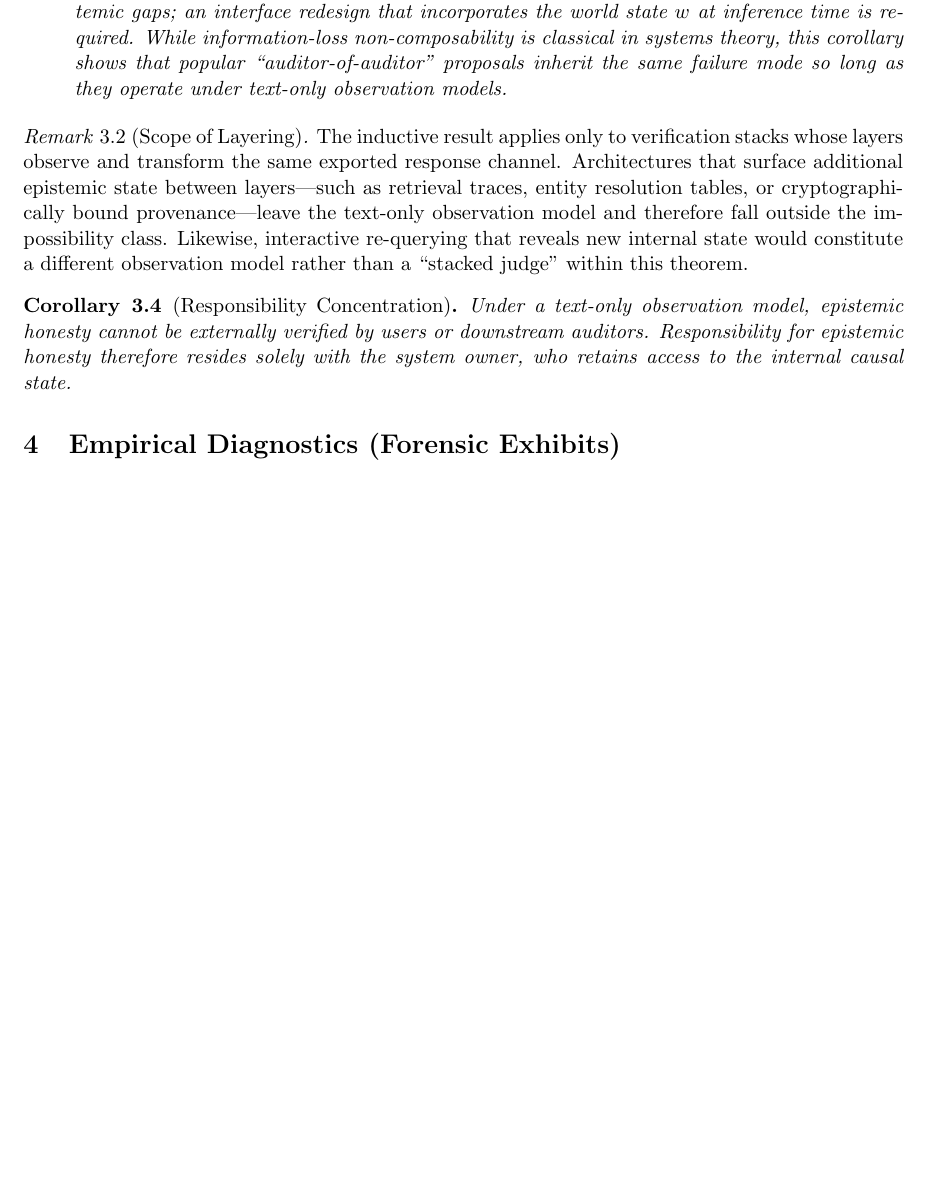
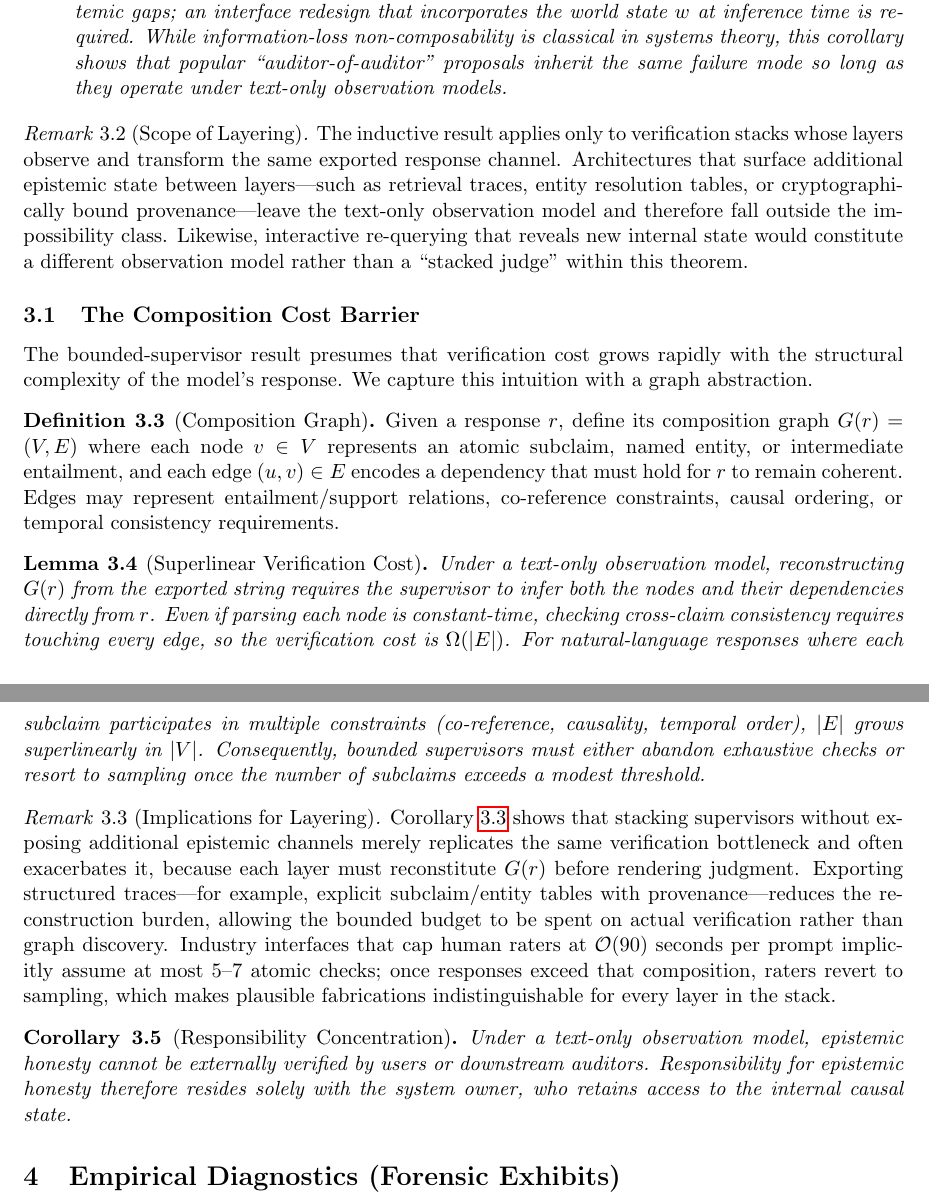
Before and after one commit to fsgeek/ai-honesty, a LaTeX paper (docs/bundle.tex): part of page 4 of 5 before the commit and two parts of pages 4 and 5 of 6 after it, the two joined at a grey line, cut so that both start at the same text, the shorter picture padded with empty space. Compiled offline with pdfLaTeX.

Commit message:
Further round of modifications, looking at composition costs.

```diff
--- a/docs/bundle.tex
+++ b/docs/bundle.tex
@@ -196,6 +196,22 @@ For $k$-layered supervisors $(S_1$ supervising $\pi$, $S_2$ supervising $S_1$, $
 
 \begin{remark}[Scope of Layering]
 The inductive result applies only to verification stacks whose layers observe and transform the same exported response channel. Architectures that surface additional epistemic state between layers—such as retrieval traces, entity resolution tables, or cryptographically bound provenance—leave the text-only observation model and therefore fall outside the impossibility class. Likewise, interactive re-querying that reveals new internal state would constitute a different observation model rather than a ``stacked judge'' within this theorem.
+\end{remark}
+
+\subsection{The Composition Cost Barrier}
+
+The bounded-supervisor result presumes that verification cost grows rapidly with the structural complexity of the model's response. We capture this intuition with a graph abstraction.
+
+\begin{definition}[Composition Graph]
+Given a response $r$, define its composition graph $G(r) = (V, E)$ where each node $v \in V$ represents an atomic subclaim, named entity, or intermediate entailment, and each edge $(u, v) \in E$ encodes a dependency that must hold for $r$ to remain coherent. Edges may represent entailment/support relations, co-reference constraints, causal ordering, or temporal consistency requirements.
+\end{definition}
+
+\begin{lemma}[Superlinear Verification Cost]
+Under a text-only observation model, reconstructing $G(r)$ from the exported string requires the supervisor to infer both the nodes and their dependencies directly from $r$. Even if parsing each node is constant-time, checking cross-claim consistency requires touching every edge, so the verification cost is $\Omega(|E|)$. For natural-language responses where each subclaim participates in multiple constraints (co-reference, causality, temporal order), $|E|$ grows superlinearly in $|V|$. Consequently, bounded supervisors must either abandon exhaustive checks or resort to sampling once the number of subclaims exceeds a modest threshold.
+\end{lemma}
+
+\begin{remark}[Implications for Layering]
+Corollary~\ref{cor:layered} shows that stacking supervisors without exposing additional epistemic channels merely replicates the same verification bottleneck and often exacerbates it, because each layer must reconstitute $G(r)$ before rendering judgment. Exporting structured traces---for example, explicit subclaim/entity tables with provenance---reduces the reconstruction burden, allowing the bounded budget to be spent on actual verification rather than graph discovery. Industry interfaces that cap human raters at $\mathcal{O}(90)$ seconds per prompt implicitly assume at most $5$--$7$ atomic checks; once responses exceed that composition, raters revert to sampling, which makes plausible fabrications indistinguishable for every layer in the stack.
 \end{remark}
 
 \begin{corollary}[Responsibility Concentration]
```
Also changed, not shown: docs/bundle.pdf, docs/bundle.tex (8 more changed lines).
